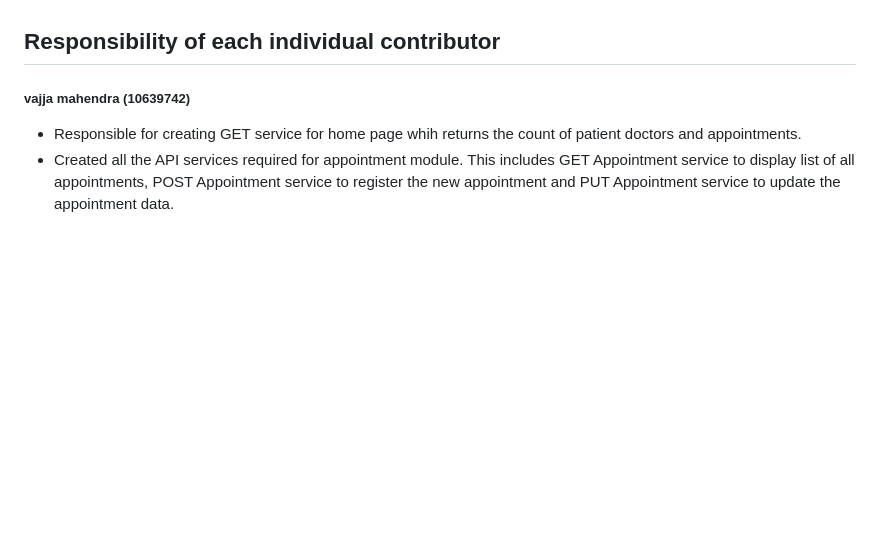
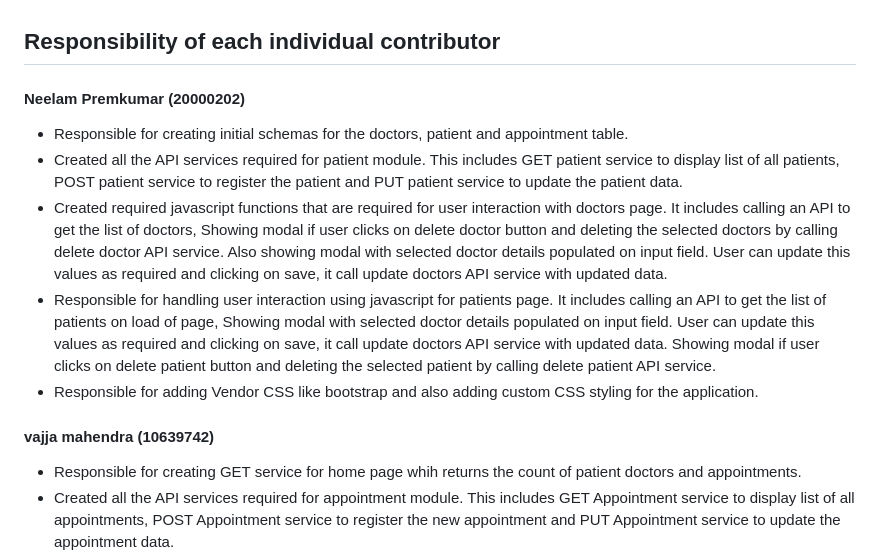
Before and after one commit to gunasimhareddy72/pythonCA2, a Markdown page: README.md, the part around the change. Drawn GitHub-style; blank space fills up the shorter version.

Commit message:
Edited Read ME to add contribution

```diff
--- a/README.md
+++ b/README.md
@@ -38,7 +38,17 @@ Below link will open the Postman collection to try the services that this applic
 
 ## Responsibility of each individual contributor
 
-##### vajja mahendra (10639742)
+#### Neelam Premkumar (20000202)
+* Responsible for creating initial schemas for the doctors, patient and appointment table.
+* Created all the API services required for patient module. This includes GET patient service to display list of all patients, POST patient service to register the patient and PUT patient service to update the patient data.
+* Created required javascript functions that are required for user interaction with doctors page. It includes calling an
+API to get the list of doctors, Showing modal if user clicks on delete doctor button and deleting the selected doctors
+by calling delete doctor API service. Also showing modal with selected doctor details populated on input field. User can update this values as required and clicking on save, it call update doctors API service with updated data.
+* Responsible for handling user interaction using javascript for patients page. It includes calling an
+API to get the list of patients on load of page, Showing modal with selected doctor details populated on input field. User can update this values as required and clicking on save, it call update doctors API service with updated data. Showing modal if user clicks on delete patient button and deleting the selected patient by calling delete patient API service.
+* Responsible for adding Vendor CSS like bootstrap and also adding custom CSS styling for the application.
+
+#### vajja mahendra (10639742)
 * Responsible for creating GET service for home page whih returns the count of patient doctors and appointments.
 * Created all the API services required for appointment module. This includes GET Appointment service to display list of all appointments, POST Appointment service to register the new appointment and PUT Appointment service to update the appointment data.
 * Created all the API services required for patient module. This includes GET patient service to display list of all patients, POST patient service to register the patient and PUT patient service to update the patient data.
```
